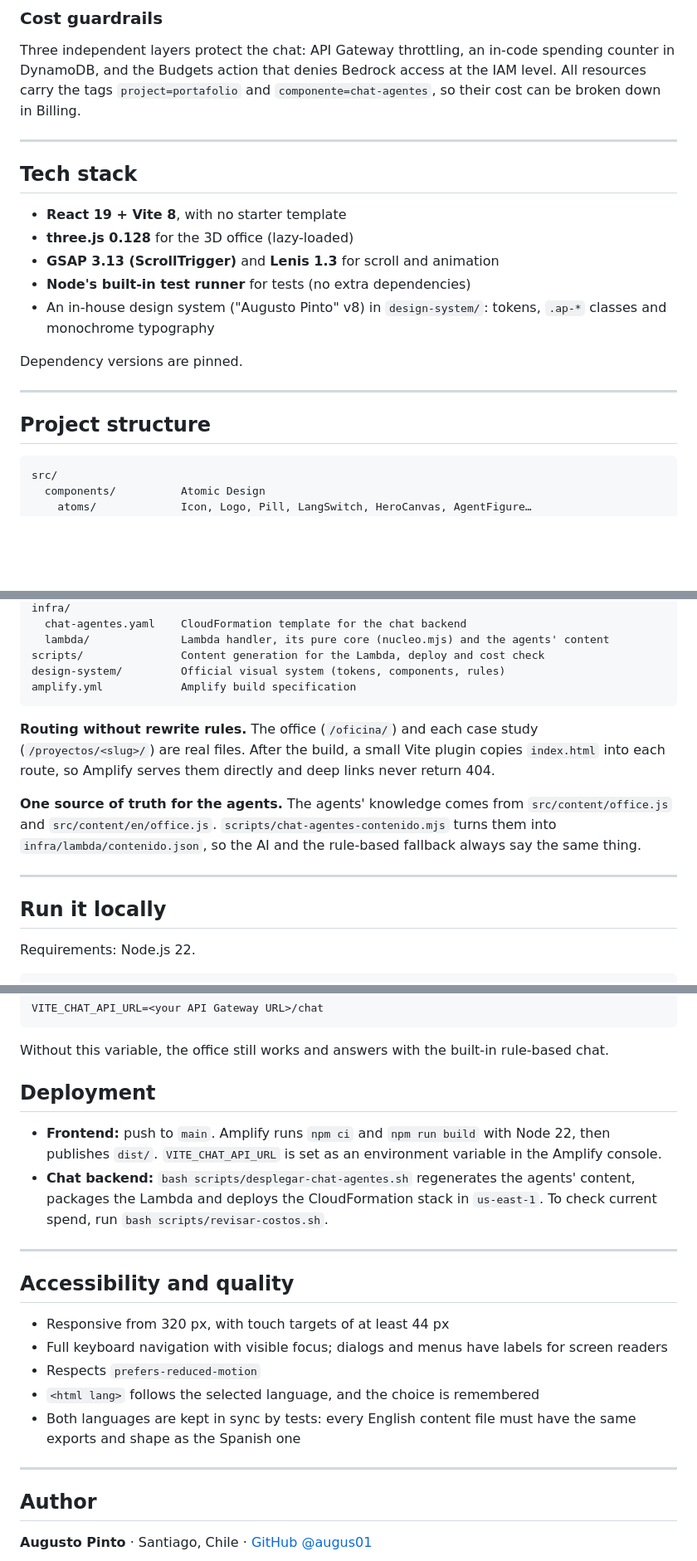
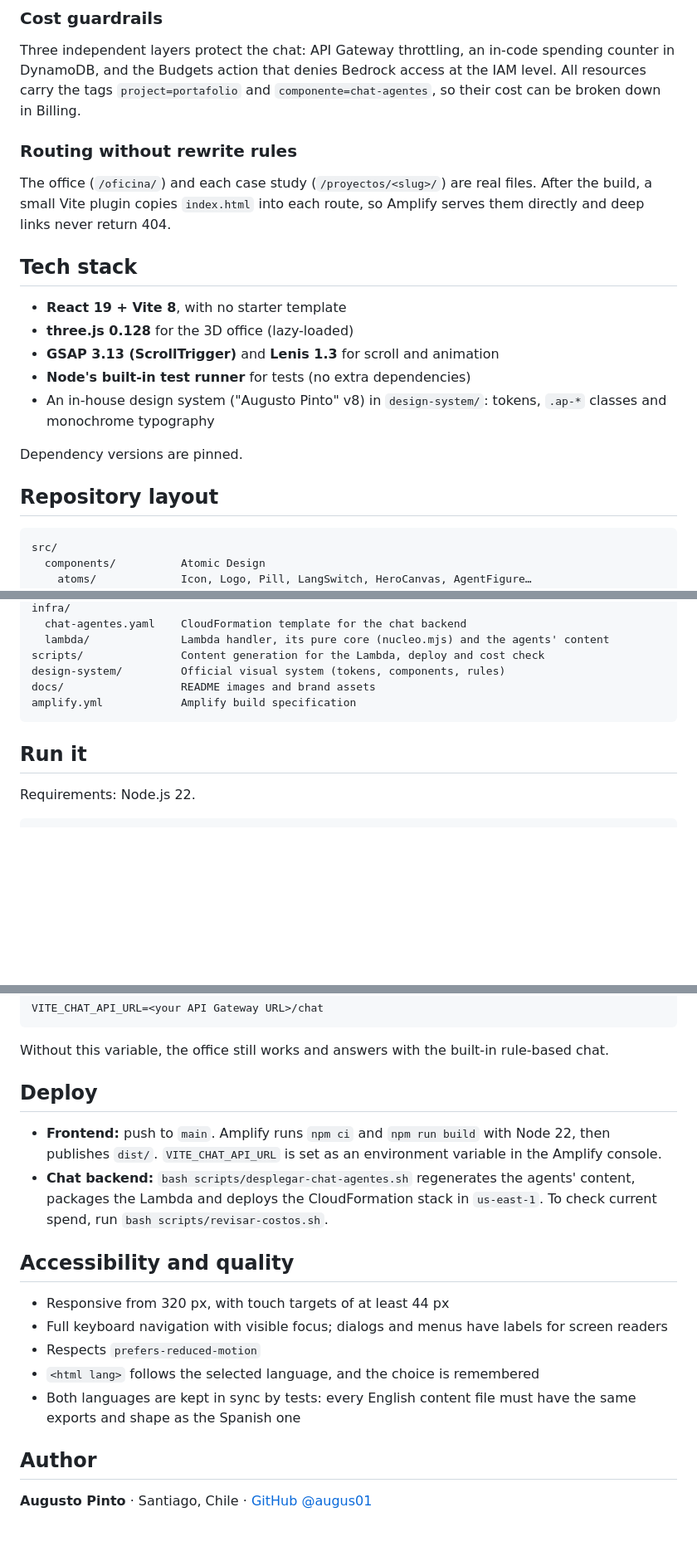
Before and after one commit to augus01/portafolio, a Markdown page: README.md, 3 parts joined by grey strips. Shown at 83% size. GitHub-like rendering; blank space fills up the shorter version.

````diff
--- a/README.md
+++ b/README.md
@@ -86,7 +116,9 @@ flowchart LR
 
 Three independent layers protect the chat: API Gateway throttling, an in-code spending counter in DynamoDB, and the Budgets action that denies Bedrock access at the IAM level. All resources carry the tags `project=portafolio` and `componente=chat-agentes`, so their cost can be broken down in Billing.
 
----
+### Routing without rewrite rules
+
+The office (`/oficina/`) and each case study (`/proyectos/<slug>/`) are real files. After the build, a small Vite plugin copies `index.html` into each route, so Amplify serves them directly and deep links never return 404.
 
 ## Tech stack
 
@@ -98,9 +130,7 @@ Three independent layers protect the chat: API Gateway throttling, an in-code sp
 
 Dependency versions are pinned.
 
----
-
-## Project structure
+## Repository layout
 
 ```
 src/
@@ -118,16 +148,11 @@ infra/
   lambda/              Lambda handler, its pure core (nucleo.mjs) and the agents' content
 scripts/               Content generation for the Lambda, deploy and cost check
 design-system/         Official visual system (tokens, components, rules)
+docs/                  README images and brand assets
 amplify.yml            Amplify build specification
 ```
 
-**Routing without rewrite rules.** The office (`/oficina/`) and each case study (`/proyectos/<slug>/`) are real files. After the build, a small Vite plugin copies `index.html` into each route, so Amplify serves them directly and deep links never return 404.
-
-**One source of truth for the agents.** The agents' knowledge comes from `src/content/office.js` and `src/content/en/office.js`. `scripts/chat-agentes-contenido.mjs` turns them into `infra/lambda/contenido.json`, so the AI and the rule-based fallback always say the same thing.
-
----
-
-## Run it locally
+## Run it
 
 Requirements: Node.js 22.
 
@@ -147,12 +172,10 @@ VITE_CHAT_API_URL=<your API Gateway URL>/chat
 
 Without this variable, the office still works and answers with the built-in rule-based chat.
 
-## Deployment
+## Deploy
 
 - **Frontend:** push to `main`. Amplify runs `npm ci` and `npm run build` with Node 22, then publishes `dist/`. `VITE_CHAT_API_URL` is set as an environment variable in the Amplify console.
 - **Chat backend:** `bash scripts/desplegar-chat-agentes.sh` regenerates the agents' content, packages the Lambda and deploys the CloudFormation stack in `us-east-1`. To check current spend, run `bash scripts/revisar-costos.sh`.
-
----
 
 ## Accessibility and quality
 
@@ -162,8 +185,6 @@ Without this variable, the office still works and answers with the built-in rule
 - `<html lang>` follows the selected language, and the choice is remembered
 - Both languages are kept in sync by tests: every English content file must have the same exports and shape as the Spanish one
 
----
-
 ## Author
 
 **Augusto Pinto** · Santiago, Chile · [GitHub @augus01](https://github.com/augus01)
````
Also changed, not shown: other parts of README.md (+51 -21 lines), docs/capturas/portada.png (added), 2 other files.
